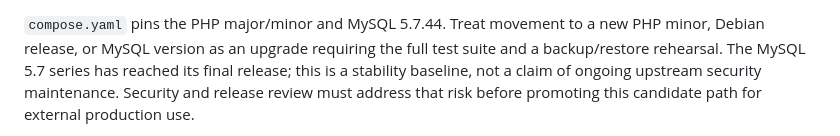
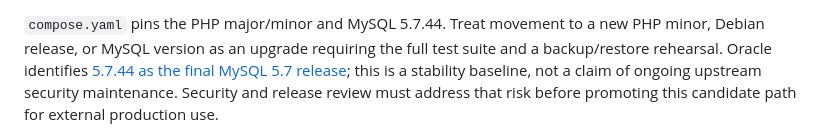
Before and after one commit to jybanez/syndicatum, a Markdown page: docs/docker-deployment.md, the part around the change. Rendered like a GitHub page.

```diff
--- a/docs/docker-deployment.md
+++ b/docs/docker-deployment.md
@@ -29,8 +29,9 @@ The candidate stack uses:
 
 `compose.yaml` pins the PHP major/minor and MySQL 5.7.44. Treat movement to
 a new PHP minor, Debian release, or MySQL version as an upgrade requiring
-the full test suite and a backup/restore rehearsal. The MySQL 5.7 series has
-reached its final release; this is a stability baseline, not a claim of ongoing
+the full test suite and a backup/restore rehearsal. Oracle identifies
+[5.7.44 as the final MySQL 5.7 release](https://dev.mysql.com/doc/relnotes/mysql/5.7/en/news-5-7-44.html);
+this is a stability baseline, not a claim of ongoing
 upstream security maintenance. Security and release review must address that
 risk before promoting this candidate path for external production use.
 
```
Also changed, not shown: docs/v1-commercial-viability-implementation-checklist.md (+20 -5 lines).
